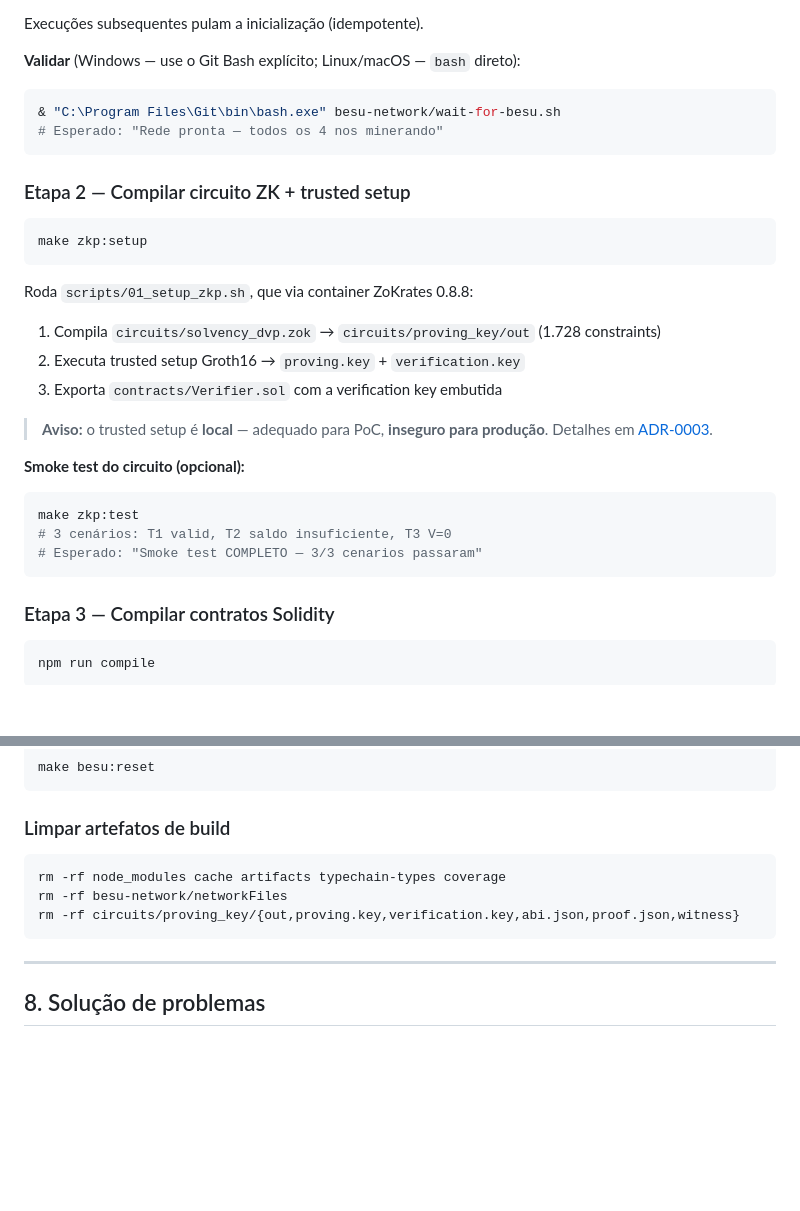
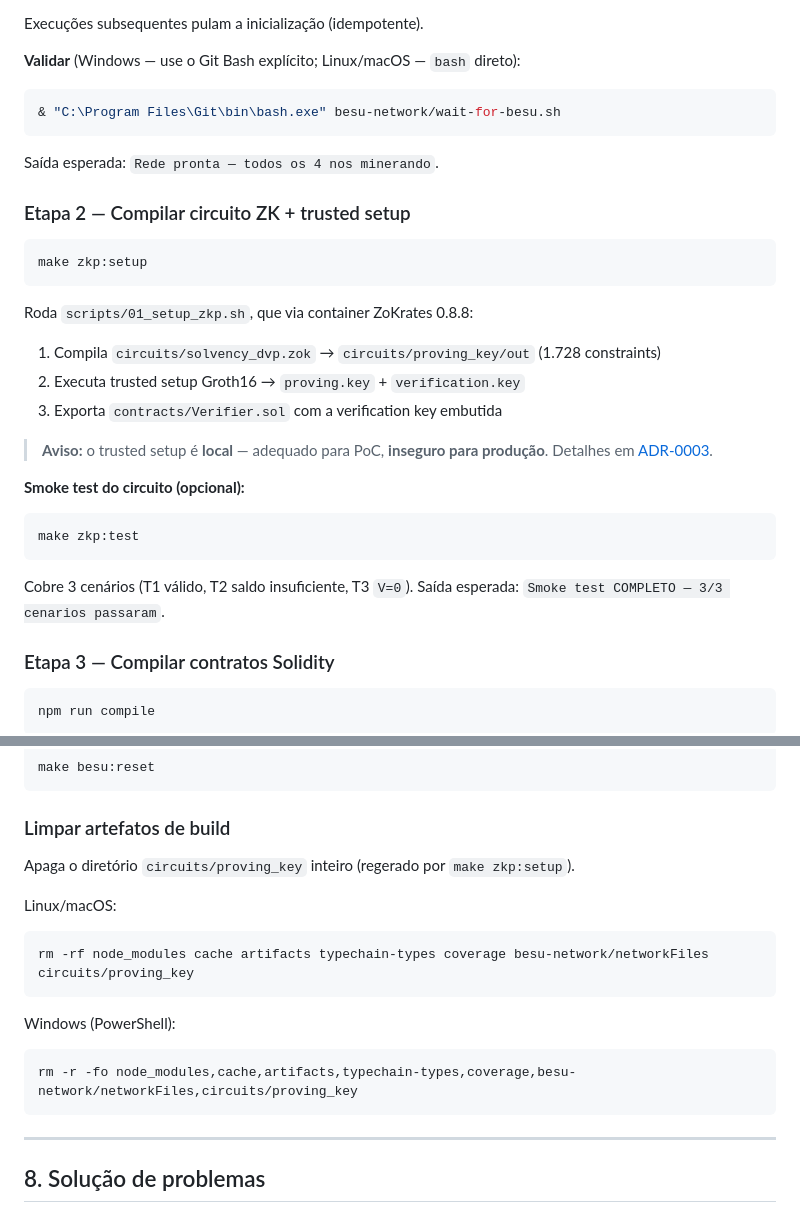
Before and after one commit to HenriqueLamarca/tcc-drex-zkp-lgpd, a Markdown page: docs/REPRODUCIBILITY.md, 2 parts joined by grey strips. GitHub-like rendering; blank space fills up the shorter version.

Commit message:
docs(reproducibility): comandos cross-platform sem brace expansion + remove comentarios inline
- Limpeza de artefatos: substitui brace expansion bash (incompativel
  com PowerShell) por dois blocos rotulados Linux/macOS (rm -rf) e
  Windows (rm -r -fo com sintaxe PS nativa, sem precisar de Git Bash).
  Apaga circuits/proving_key inteiro — regerado por make zkp:setup.
- Validacao do besu:up: extrai 'Esperado: ...' do bloco de codigo
  para prosa logo abaixo.
- Smoke test ZK: idem para o detalhamento dos 3 cenarios e linha
  esperada de sucesso.

Motivacao: blocos de codigo devem ser copy-pasteable sem editar.

````diff
--- a/docs/REPRODUCIBILITY.md
+++ b/docs/REPRODUCIBILITY.md
@@ -98,10 +98,12 @@ Sobe 4 validadores em containers Docker (`besu-network/docker-compose.yml`). A p
 Execuções subsequentes pulam a inicialização (idempotente).
 
 **Validar** (Windows — use o Git Bash explícito; Linux/macOS — `bash` direto):
+
 ```powershell
 & "C:\Program Files\Git\bin\bash.exe" besu-network/wait-for-besu.sh
-# Esperado: "Rede pronta — todos os 4 nos minerando"
 ```
+
+Saída esperada: `Rede pronta — todos os 4 nos minerando`.
 
 ### Etapa 2 — Compilar circuito ZK + trusted setup
 
@@ -118,11 +120,12 @@ Roda `scripts/01_setup_zkp.sh`, que via container ZoKrates 0.8.8:
 > **Aviso:** o trusted setup é **local** — adequado para PoC, **inseguro para produção**. Detalhes em [ADR-0003](ADR/0003-trusted-setup-handling.md).
 
 **Smoke test do circuito (opcional):**
+
 ```bash
 make zkp:test
-# 3 cenários: T1 valid, T2 saldo insuficiente, T3 V=0
-# Esperado: "Smoke test COMPLETO — 3/3 cenarios passaram"
 ```
+
+Cobre 3 cenários (T1 válido, T2 saldo insuficiente, T3 `V=0`). Saída esperada: `Smoke test COMPLETO — 3/3 cenarios passaram`.
 
 ### Etapa 3 — Compilar contratos Solidity
 
@@ -285,10 +288,18 @@ make besu:reset
 
 ### Limpar artefatos de build
 
+Apaga o diretório `circuits/proving_key` inteiro (regerado por `make zkp:setup`).
+
+Linux/macOS:
+
 ```bash
-rm -rf node_modules cache artifacts typechain-types coverage
-rm -rf besu-network/networkFiles
-rm -rf circuits/proving_key/{out,proving.key,verification.key,abi.json,proof.json,witness}
+rm -rf node_modules cache artifacts typechain-types coverage besu-network/networkFiles circuits/proving_key
+```
+
+Windows (PowerShell):
+
+```powershell
+rm -r -fo node_modules,cache,artifacts,typechain-types,coverage,besu-network/networkFiles,circuits/proving_key
 ```
 
 ---
````
